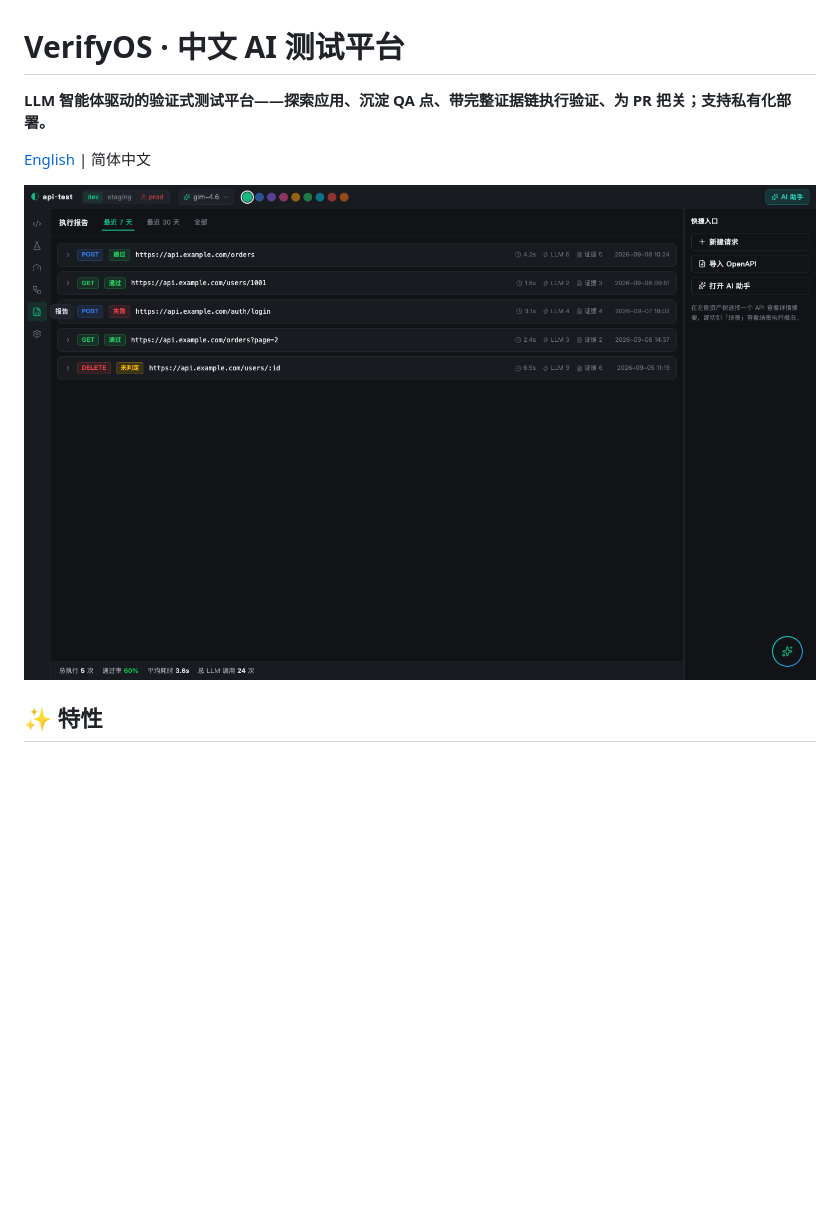
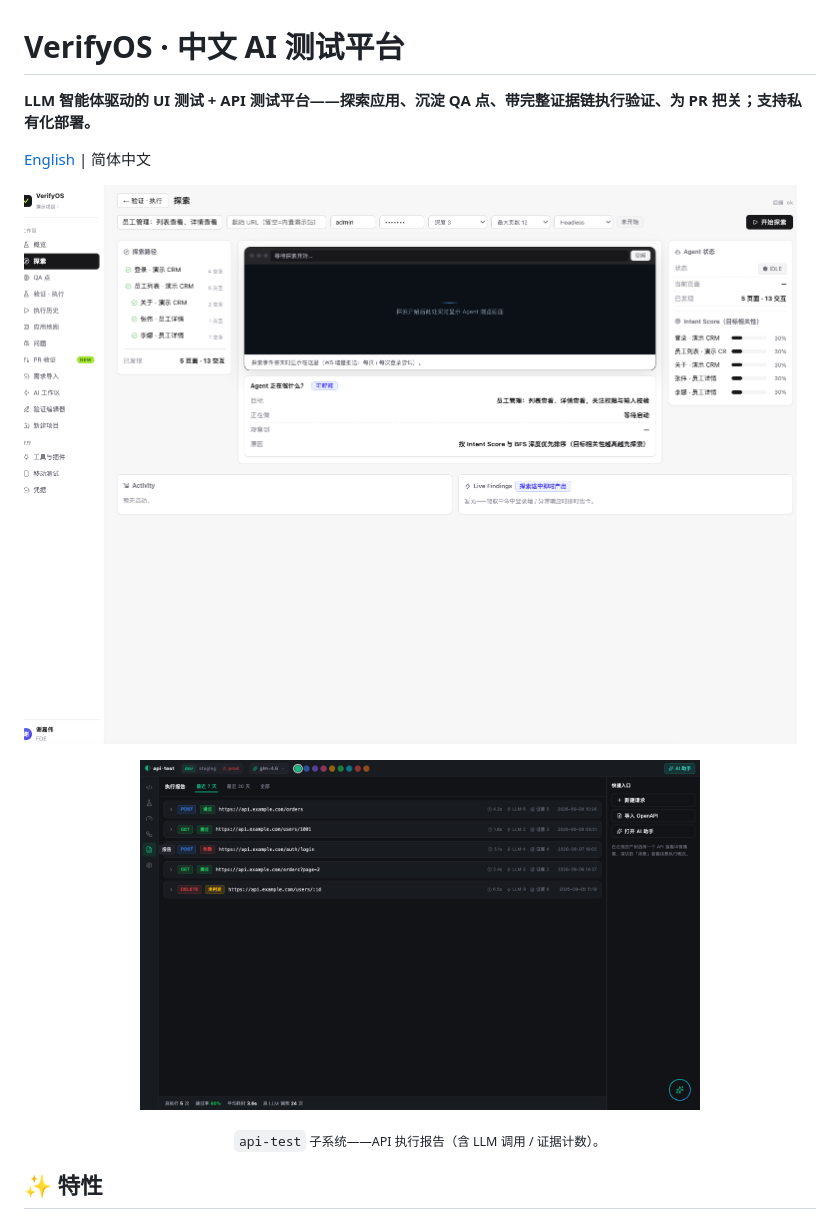
Before and after one commit to KrabWW/verifyos, a Markdown page: README.zh-CN.md, the part around the change. Drawn GitHub-style; pictures changed too: docs/design/explore-workbench.png (added); blank space fills up the shorter version.

```diff
--- a/README.zh-CN.md
+++ b/README.zh-CN.md
@@ -1,10 +1,16 @@
 # VerifyOS · 中文 AI 测试平台
 
-**LLM 智能体驱动的验证式测试平台——探索应用、沉淀 QA 点、带完整证据链执行验证、为 PR 把关；支持私有化部署。**
+**LLM 智能体驱动的 UI 测试 + API 测试平台——探索应用、沉淀 QA 点、带完整证据链执行验证、为 PR 把关；支持私有化部署。**
 
 [English](README.md) | 简体中文
 
-![执行报告](docs/design/view-report.png)
+![探索工作台](docs/design/explore-workbench.png)
+
+<p align="center">
+  <img src="docs/design/view-report.png" alt="api-test 子系统执行报告" width="560">
+</p>
+
+<p align="center"><sub><code>api-test</code> 子系统——API 执行报告（含 LLM 调用 / 证据计数）。</sub></p>
 
 ## ✨ 特性
 
```
Also changed, not shown: README.md (+9 -3 lines).
